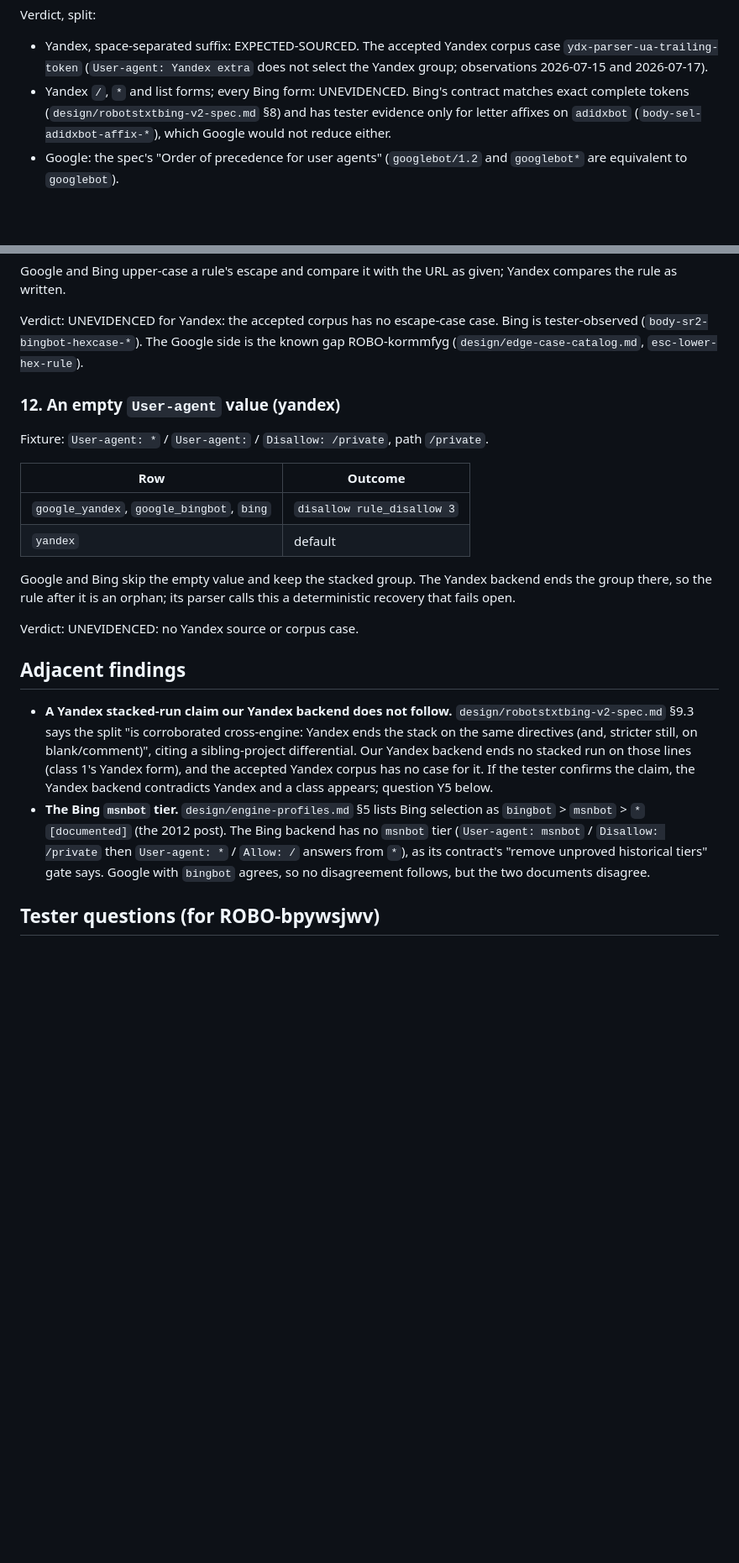
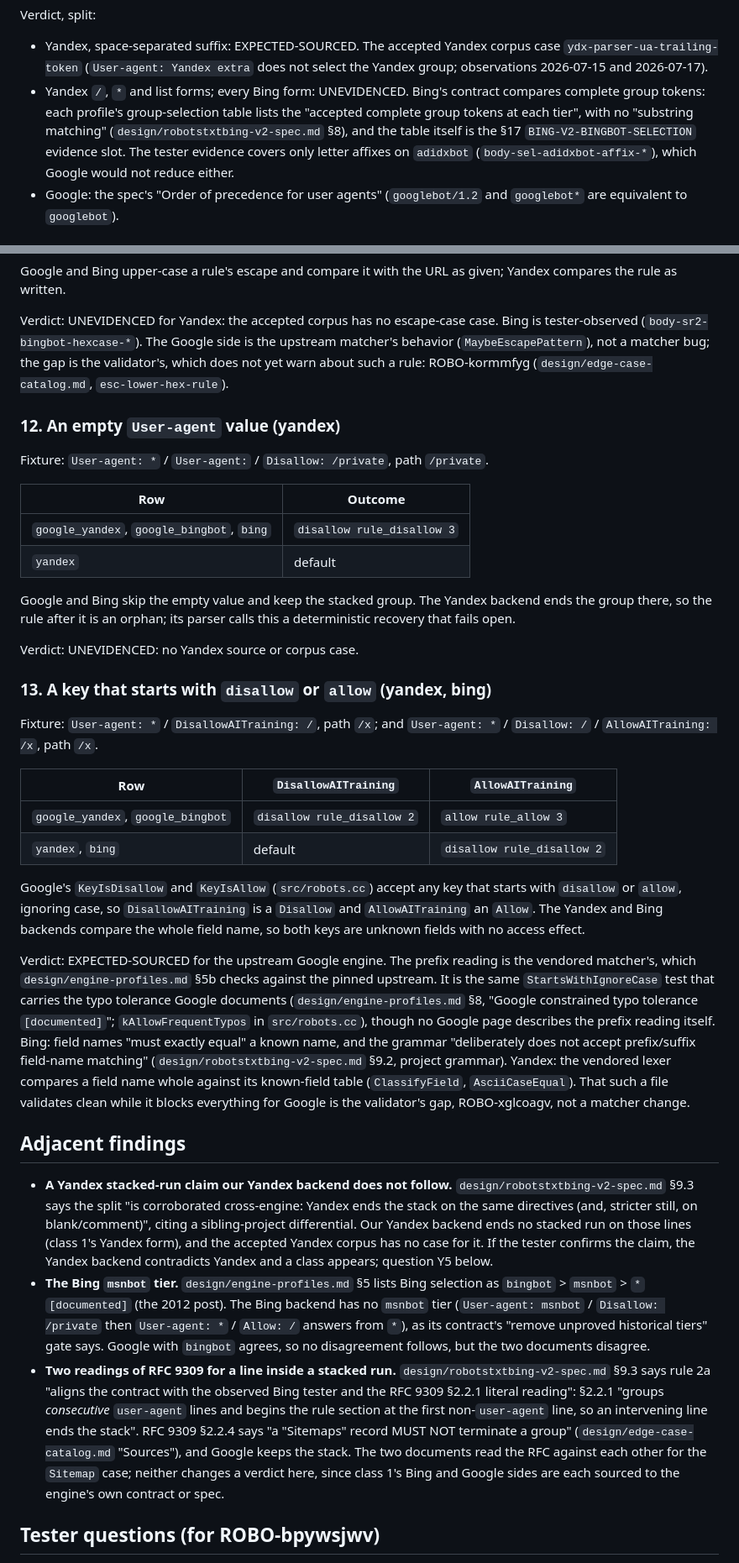
Before and after one commit to bart-turczynski/robotstxtr, a Markdown page: design/engine-disagreements.md, 2 parts joined by grey strips. Shown at 84% size. Drawn GitHub-style; blank space fills up the shorter version.

```diff
--- a/design/engine-disagreements.md
+++ b/design/engine-disagreements.md
@@ -146,8 +193,11 @@ Verdict, split:
   case `ydx-parser-ua-trailing-token` (`User-agent: Yandex extra` does not
   select the Yandex group; observations 2026-07-15 and 2026-07-17).
 - Yandex `/`, `*` and list forms; every Bing form: UNEVIDENCED. Bing's
-  contract matches exact complete tokens (`design/robotstxtbing-v2-spec.md` §8)
-  and has tester evidence only for letter affixes on `adidxbot`
+  contract compares complete group tokens: each profile's group-selection
+  table lists the "accepted complete group tokens at each tier", with no
+  "substring matching" (`design/robotstxtbing-v2-spec.md` §8), and the table
+  itself is the §17 `BING-V2-BINGBOT-SELECTION` evidence slot. The tester
+  evidence covers only letter affixes on `adidxbot`
   (`body-sel-adidxbot-affix-*`), which Google would not reduce either.
 - Google: the spec's "Order of precedence for user agents" (`googlebot/1.2` and
   `googlebot*` are equivalent to `googlebot`).
@@ -282,7 +333,9 @@ given; Yandex compares the rule as written.
 
 Verdict: UNEVIDENCED for Yandex: the accepted corpus has no escape-case case.
 Bing is tester-observed (`body-sr2-bingbot-hexcase-*`). The Google side is the
-known gap ROBO-kormmfyg (`design/edge-case-catalog.md`, `esc-lower-hex-rule`).
+upstream matcher's behavior (`MaybeEscapePattern`), not a matcher bug; the gap
+is the validator's, which does not yet warn about such a rule: ROBO-kormmfyg
+(`design/edge-case-catalog.md`, `esc-lower-hex-rule`).
 
 ### 12. An empty `User-agent` value (yandex)
 
@@ -300,6 +353,36 @@ calls this a deterministic recovery that fails open.
 
 Verdict: UNEVIDENCED: no Yandex source or corpus case.
 
+### 13. A key that starts with `disallow` or `allow` (yandex, bing)
+
+Fixture: `User-agent: *` / `DisallowAITraining: /`, path `/x`; and
+`User-agent: *` / `Disallow: /` / `AllowAITraining: /x`, path `/x`.
+
+| Row | `DisallowAITraining` | `AllowAITraining` |
+|---|---|---|
+| `google_yandex`, `google_bingbot` | `disallow rule_disallow 2` | `allow rule_allow 3` |
+| `yandex`, `bing` | default | `disallow rule_disallow 2` |
+
+Google's `KeyIsDisallow` and `KeyIsAllow` (`src/robots.cc`) accept any key
+that starts with `disallow` or `allow`, ignoring case, so `DisallowAITraining`
+is a `Disallow` and `AllowAITraining` an `Allow`. The Yandex and Bing backends
+compare the whole field name, so both keys are unknown fields with no access
+effect.
+
+Verdict: EXPECTED-SOURCED for the upstream Google engine. The prefix reading is
+the vendored matcher's, which `design/engine-profiles.md` §5b checks against
+the pinned upstream. It is the same `StartsWithIgnoreCase` test that carries
+the typo tolerance Google documents (`design/engine-profiles.md` §8, "Google
+constrained typo tolerance `[documented]`"; `kAllowFrequentTypos` in
+`src/robots.cc`), though no Google page describes the prefix reading itself.
+Bing: field names "must exactly equal" a known name, and the grammar
+"deliberately does not accept prefix/suffix field-name matching"
+(`design/robotstxtbing-v2-spec.md` §9.2, project grammar). Yandex: the vendored
+lexer compares a field name whole against its known-field table
+(`ClassifyField`, `AsciiCaseEqual`). That such a file validates clean while it
+blocks everything for Google is the validator's gap, ROBO-xglcoagv, not a
+matcher change.
+
 ## Adjacent findings
 
 - **A Yandex stacked-run claim our Yandex backend does not follow.**
@@ -315,6 +398,16 @@ Verdict: UNEVIDENCED: no Yandex source or corpus case.
   then `User-agent: *` / `Allow: /` answers from `*`), as its contract's
   "remove unproved historical tiers" gate says. Google with `bingbot` agrees, so
   no disagreement follows, but the two documents disagree.
+- **Two readings of RFC 9309 for a line inside a stacked run.**
+  `design/robotstxtbing-v2-spec.md` §9.3 says rule 2a "aligns the contract
+  with the observed Bing tester and the RFC 9309 §2.2.1 literal reading": §2.2.1
+  "groups *consecutive* `user-agent` lines and begins the rule section at the
+  first non-`user-agent` line, so an intervening line ends the stack". RFC 9309
+  §2.2.4 says "a "Sitemaps" record MUST NOT terminate a group"
+  (`design/edge-case-catalog.md` "Sources"), and Google keeps the stack. The
+  two documents read the RFC against each other for the `Sitemap` case;
+  neither changes a verdict here, since class 1's Bing and Google sides are
+  each sourced to the engine's own contract or spec.
 
 ## Tester questions (for ROBO-bpywsjwv)
 
```
Also changed, not shown: other parts of design/engine-disagreements.md (+68 -20 lines), design/engine-profiles.md (+3 -1 lines).
